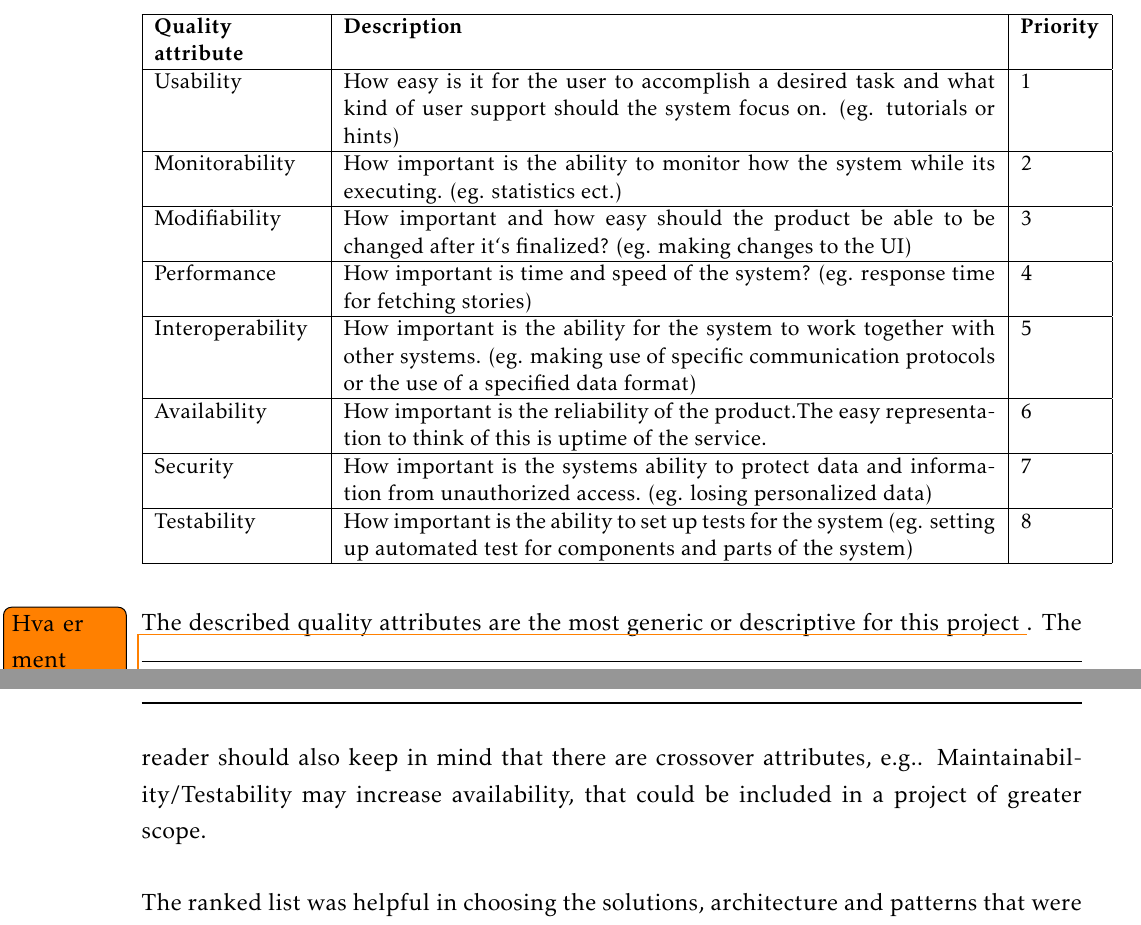
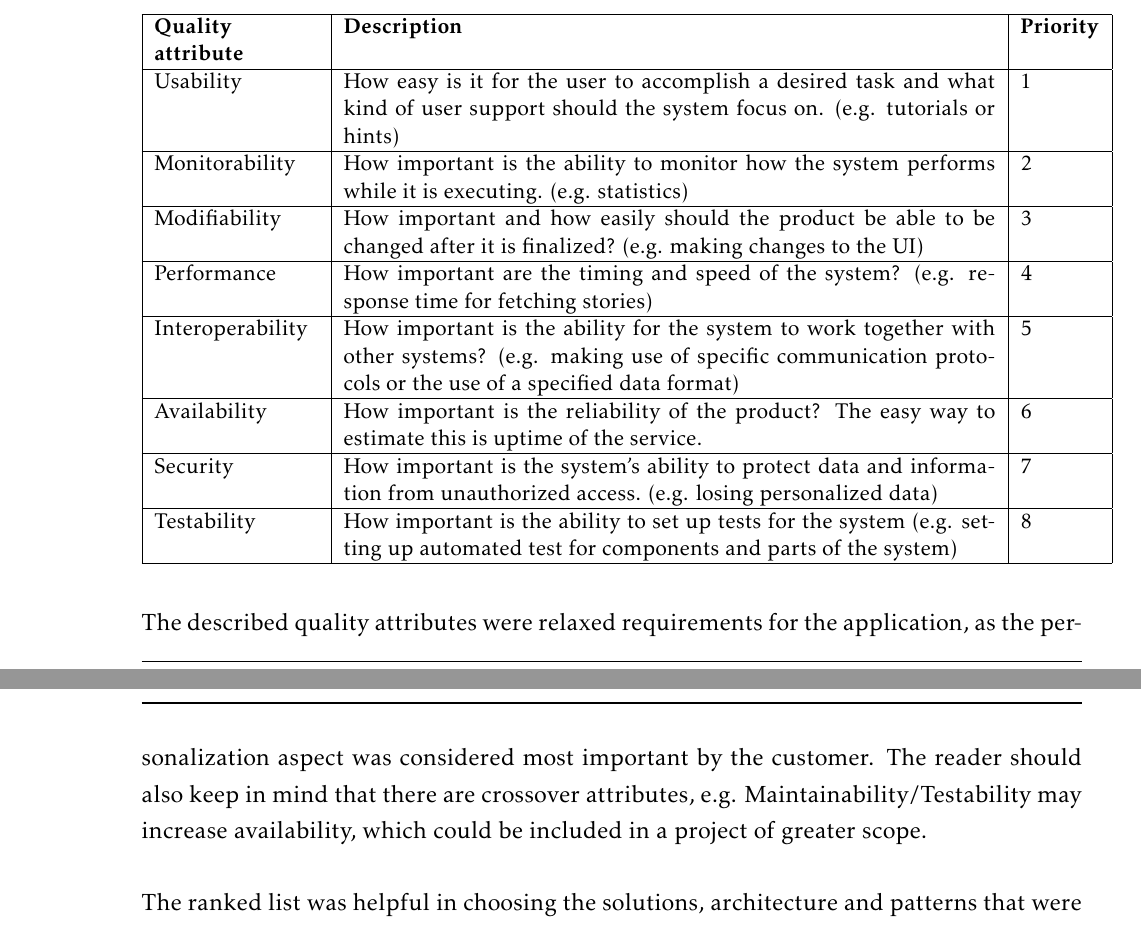
Before and after one commit to ewolden/javisst-rapport, a LaTeX thesis (main.tex, which reads requirementspecification.tex): two parts of pages 32 and 33 of 182, joined at a grey line, cut so that both start at the same text. Compiled offline with pdfLaTeX.

Commit message:
minor changes

```diff
--- a/requirementspecification.tex
+++ b/requirementspecification.tex
@@ -426,25 +426,25 @@ A quality attribute (QA) is a measurable or testable property of a system that i
 	\begin{tabular}{ | p{2.9cm} | p{11.5cm} | p{1.4cm} | }
 		\hline {\bf Quality \newline attribute} & {\bf Description} & {\bf Priority} \\ \hline
 
-		Usability & How easy is it for the user to accomplish a desired task and what kind of user support should the system focus on. (eg. tutorials or hints) & 1 \\\hline
+		Usability & How easy is it for the user to accomplish a desired task and what kind of user support should the system focus on. (e.g. tutorials or hints) & 1 \\\hline
 
-		Monitorability & How important is the ability to monitor how the system while its executing. (eg. statistics ect.) & 2 \\\hline
+		Monitorability & How important is the ability to monitor how the system performs while it is executing. (e.g. statistics) & 2 \\\hline
 
-		Modifiability & How important and how easy should the product be able to be changed after it`s finalized? (eg. making changes to the UI) & 3\\\hline
+		Modifiability & How important and how easily should the product be able to be changed after it is finalized? (e.g. making changes to the UI) & 3\\\hline
 
-		Performance & How important is time and speed of the system? (eg. response time for fetching stories) & 4\\\hline
+		Performance & How important are the timing and speed of the system? (e.g. response time for fetching stories) & 4\\\hline
 
-		Interoperability & How important is the ability for the system to work together with other systems. (eg. making use of specific communication protocols or the use of a specified data format) & 5	\\\hline
+		Interoperability & How important is the ability for the system to work together with other systems? (e.g. making use of specific communication protocols or the use of a specified data format) & 5	\\\hline
 
-		Availability & How important is the reliability of the product.The easy representation to think of this is uptime of the service. & 6 \\\hline
+		Availability & How important is the reliability of the product? The easy way to estimate this is uptime of the service. & 6 \\\hline
 
-		Security & How important is the systems ability to protect data and information from unauthorized access. (eg. losing personalized data) & 7 \\\hline
+		Security & How important is the system's ability to protect data and information from unauthorized access. (e.g. losing personalized data) & 7 \\\hline
 
-		Testability & How important is the ability to set up tests for the system (eg. setting up automated test for components and parts of the system) & 8 \\\hline
+		Testability & How important is the ability to set up tests for the system (e.g. setting up automated test for components and parts of the system) & 8 \\\hline
 	\end{tabular}
 	\label{Tab:quality_attributes}
 \end{table}
 
-The described quality attributes are the most generic or descriptive for this project \todo{Hva er ment med dette? Omformulere?}. The reader should also keep in mind that there are crossover attributes, e.g.. Maintainability/Testability may increase availability, that could be included in a project of greater scope.\newline
+The described quality attributes were relaxed requirements for the application, as the  personalization aspect was considered most important by the customer. The reader should also keep in mind that there are crossover attributes, e.g. Maintainability/Testability may increase availability, which could be included in a project of greater scope.\newline
 
 The ranked list was helpful in choosing the solutions, architecture and patterns that were most in accordance with the customer's vision and needs. In a project with more resources or a more narrow scope there would have been more plans for measuring and quality assure each of the attributes, but this would broaden the scope and workload of a project which was already on a tight schedule. Instead this was used as a guideline assisting the development and decision making throughout the project. This was not a decision that was easily compromised but was believed to be one area we could free up some time. With that said, extensive testing and measuring was done to achieve a high quality product (see \textbf{Chapter \ref{chap:testing}}).\newline
```
